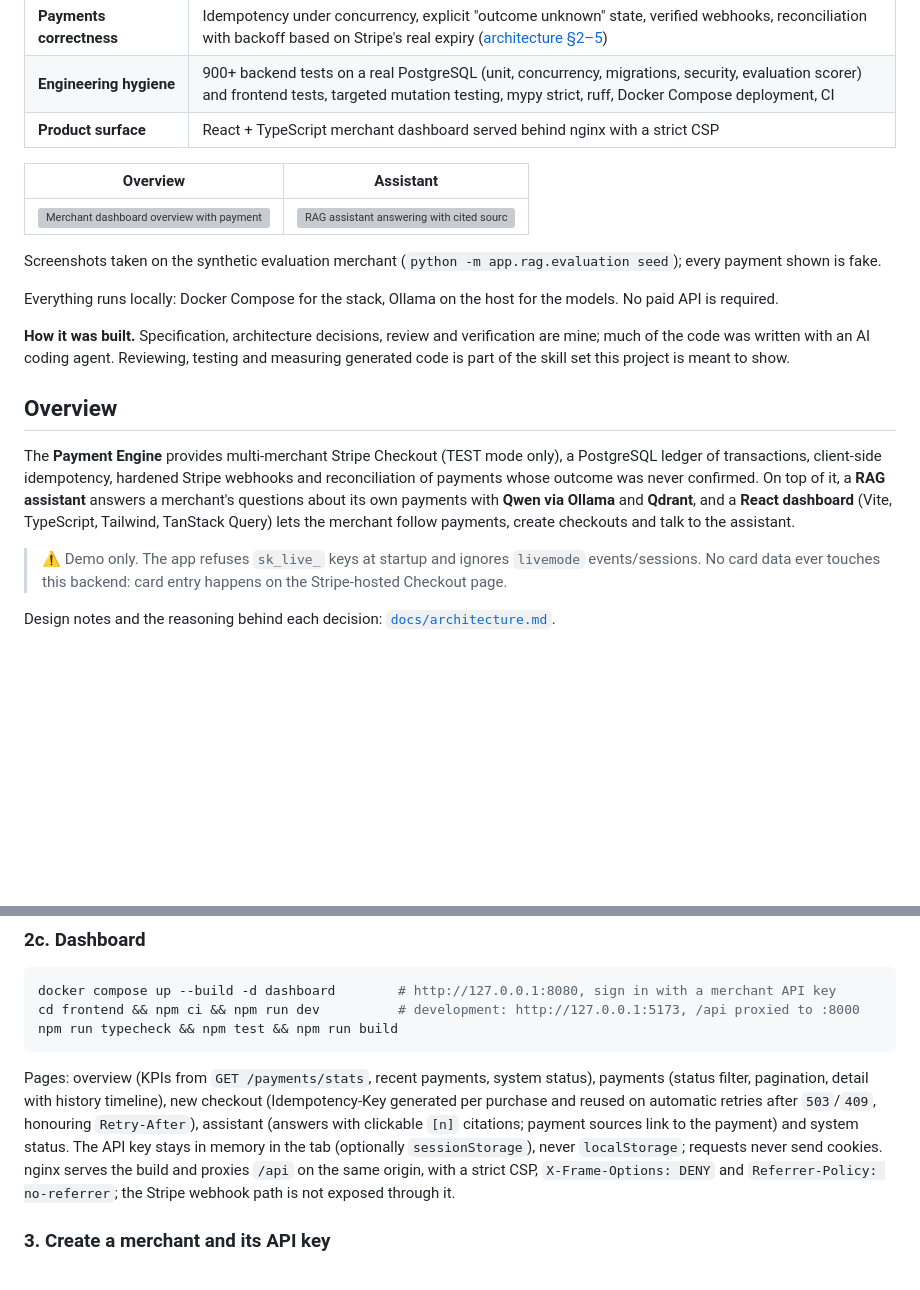
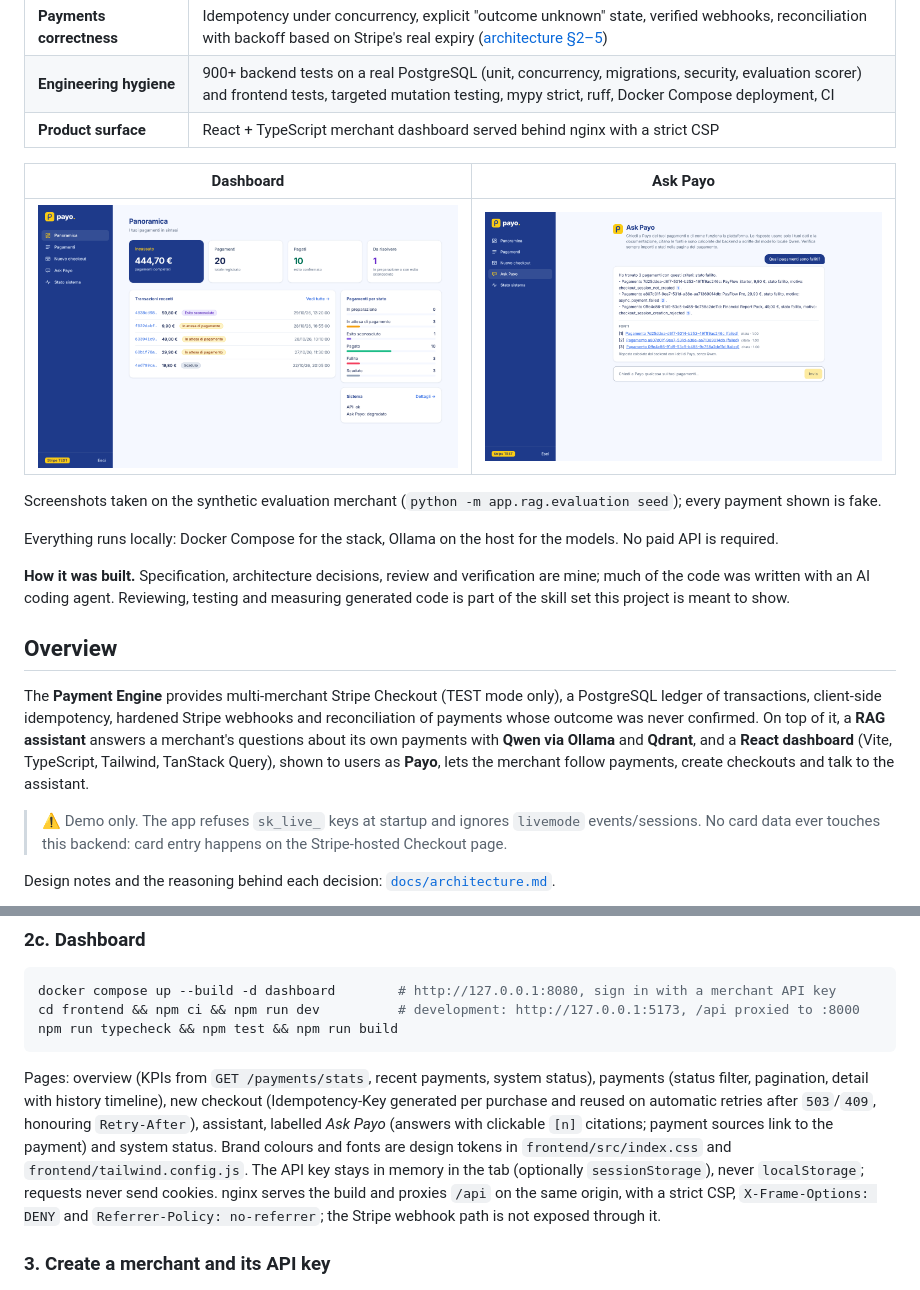
Before and after one commit to TaharJeridi/payo, a Markdown page: docs/engineering/technical-overview.md, 2 parts joined by grey strips. Drawn GitHub-style; pictures changed too: docs/screenshots/payo-ai-assistant.png (added), docs/screenshots/payo-dashboard.png (added); blank space fills up the shorter version; grey boxes are pictures that could not be loaded.

````diff
--- a/docs/engineering/technical-overview.md
+++ b/docs/engineering/technical-overview.md
@@ -16,9 +16,9 @@
 | **Engineering hygiene** | 900+ backend tests on a real PostgreSQL (unit, concurrency, migrations, security, evaluation scorer) and frontend tests, targeted mutation testing, mypy strict, ruff, Docker Compose deployment, CI |
 | **Product surface** | React + TypeScript merchant dashboard served behind nginx with a strict CSP |
 
-| Overview | Assistant |
+| Dashboard | Ask Payo |
 |---|---|
-| ![Merchant dashboard overview with payment KPIs](../../docs/screenshots/overview.png) | ![RAG assistant answering with cited sources](../../docs/screenshots/assistant.png) |
+| ![Payo dashboard with payment KPIs and recent transactions](../../docs/screenshots/payo-dashboard.png) | ![Ask Payo answering with cited payment sources](../../docs/screenshots/payo-ai-assistant.png) |
 
 Screenshots taken on the synthetic evaluation merchant (`python -m app.rag.evaluation seed`); every payment shown is fake.
 
@@ -29,7 +29,7 @@ Everything runs locally: Docker Compose for the stack, Ollama on the host for th
 ## Overview
 
 The **Payment Engine** provides multi-merchant Stripe Checkout (TEST mode only), a PostgreSQL ledger of transactions, client-side idempotency, hardened Stripe webhooks and reconciliation of payments whose outcome was never confirmed.
-On top of it, a **RAG assistant** answers a merchant's questions about its own payments with **Qwen via Ollama** and **Qdrant**, and a **React dashboard** (Vite, TypeScript, Tailwind, TanStack Query) lets the merchant follow payments, create checkouts and talk to the assistant.
+On top of it, a **RAG assistant** answers a merchant's questions about its own payments with **Qwen via Ollama** and **Qdrant**, and a **React dashboard** (Vite, TypeScript, Tailwind, TanStack Query), shown to users as **Payo**, lets the merchant follow payments, create checkouts and talk to the assistant.
 
 > ⚠️ Demo only. The app refuses `sk_live_` keys at startup and ignores `livemode` events/sessions. No card data ever touches this backend: card entry happens on the Stripe-hosted Checkout page.
 
@@ -458,7 +458,7 @@ docker compose up --build -d dashboard        # http://127.0.0.1:8080, sign in w
 cd frontend && npm ci && npm run dev          # development: http://127.0.0.1:5173, /api proxied to :8000
 npm run typecheck && npm test && npm run build
 ```
-Pages: overview (KPIs from `GET /payments/stats`, recent payments, system status), payments (status filter, pagination, detail with history timeline), new checkout (Idempotency-Key generated per purchase and reused on automatic retries after `503`/`409`, honouring `Retry-After`), assistant (answers with clickable `[n]` citations; payment sources link to the payment) and system status.
+Pages: overview (KPIs from `GET /payments/stats`, recent payments, system status), payments (status filter, pagination, detail with history timeline), new checkout (Idempotency-Key generated per purchase and reused on automatic retries after `503`/`409`, honouring `Retry-After`), assistant, labelled *Ask Payo* (answers with clickable `[n]` citations; payment sources link to the payment) and system status. Brand colours and fonts are design tokens in `frontend/src/index.css` and `frontend/tailwind.config.js`.
 The API key stays in memory in the tab (optionally `sessionStorage`), never `localStorage`; requests never send cookies. nginx serves the build and proxies `/api` on the same origin, with a strict CSP, `X-Frame-Options: DENY` and `Referrer-Policy: no-referrer`; the Stripe webhook path is not exposed through it.
 
 ### 3. Create a merchant and its API key
````
Also changed, not shown: README.md (+12 -0 lines), 16 other files.
